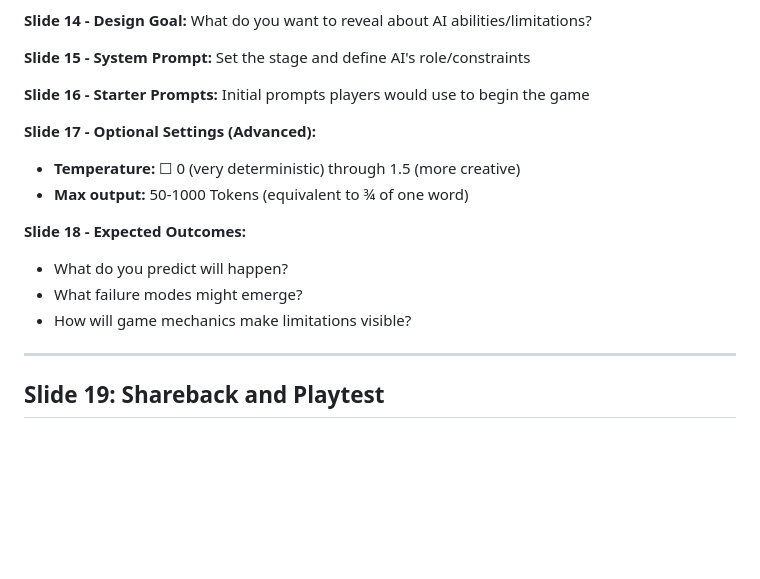
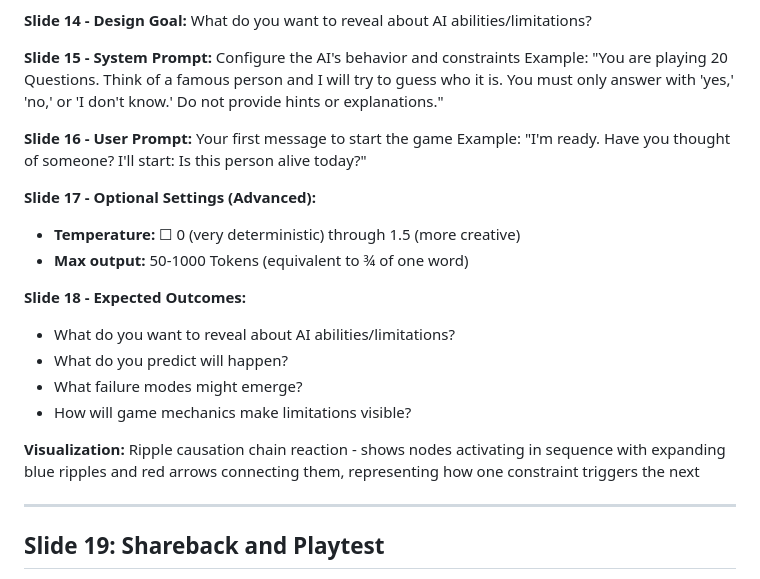
Before and after one commit to zmuhls/critical-play, a Markdown page: slides.md, the part around the change. Rendered like a GitHub page; blank space fills up the shorter version.

Commit message:
update slides.md with corrected examples and new causation viz description

```diff
--- a/slides.md
+++ b/slides.md
@@ -157,19 +157,24 @@ Leverage 2-3 types of playful interactions
 What do you want to reveal about AI abilities/limitations?
 
 **Slide 15 - System Prompt:**
-Set the stage and define AI's role/constraints
+Configure the AI's behavior and constraints
+Example: "You are playing 20 Questions. Think of a famous person and I will try to guess who it is. You must only answer with 'yes,' 'no,' or 'I don't know.' Do not provide hints or explanations."
 
-**Slide 16 - Starter Prompts:**
-Initial prompts players would use to begin the game
+**Slide 16 - User Prompt:**
+Your first message to start the game
+Example: "I'm ready. Have you thought of someone? I'll start: Is this person alive today?"
 
 **Slide 17 - Optional Settings (Advanced):**
 - **Temperature:** ☐ 0 (very deterministic) through 1.5 (more creative)
 - **Max output:** 50-1000 Tokens (equivalent to ¾ of one word)
 
 **Slide 18 - Expected Outcomes:**
+- What do you want to reveal about AI abilities/limitations?
 - What do you predict will happen?
 - What failure modes might emerge?
 - How will game mechanics make limitations visible?
+
+**Visualization:** Ripple causation chain reaction - shows nodes activating in sequence with expanding blue ripples and red arrows connecting them, representing how one constraint triggers the next
 
 ---
 
```
